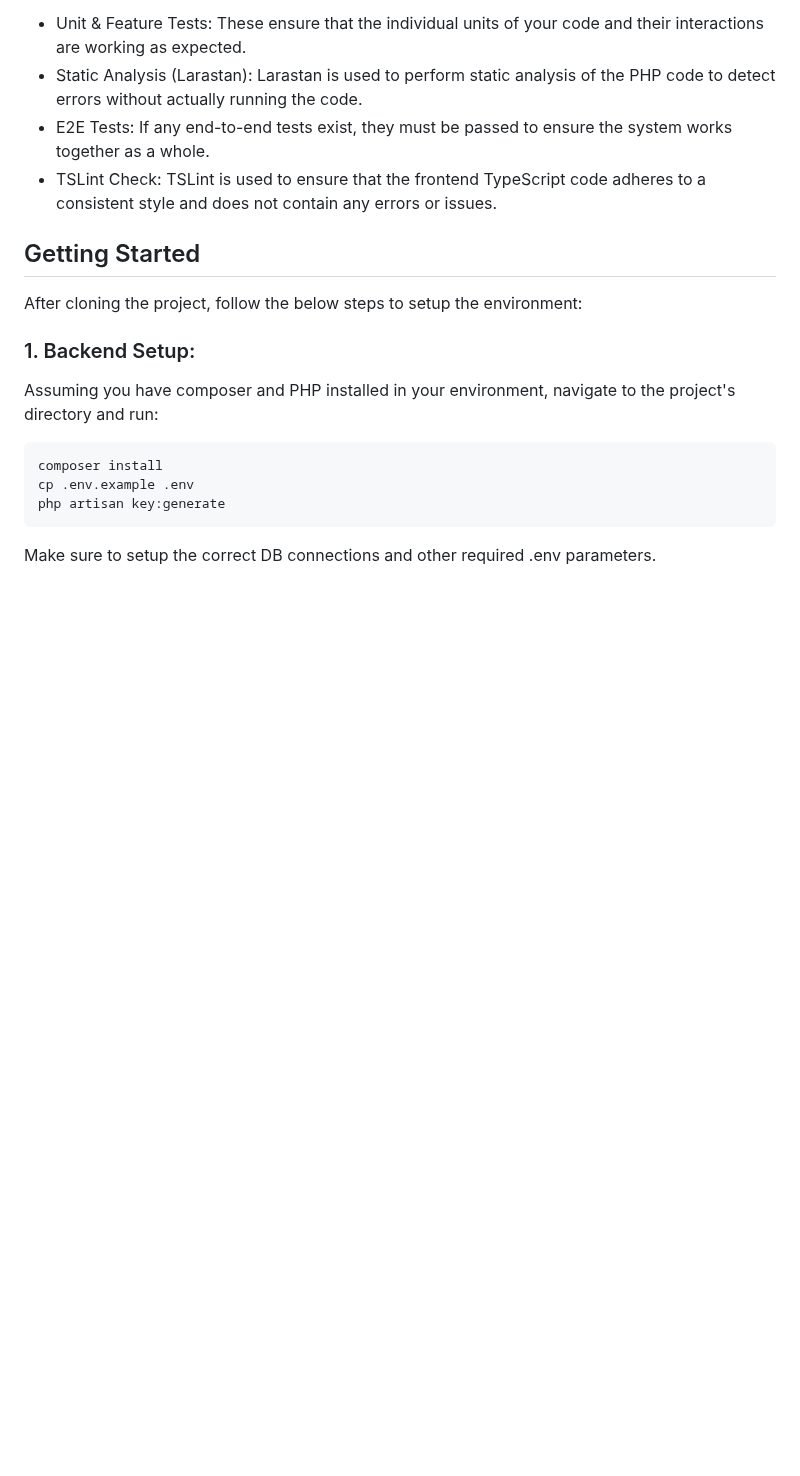
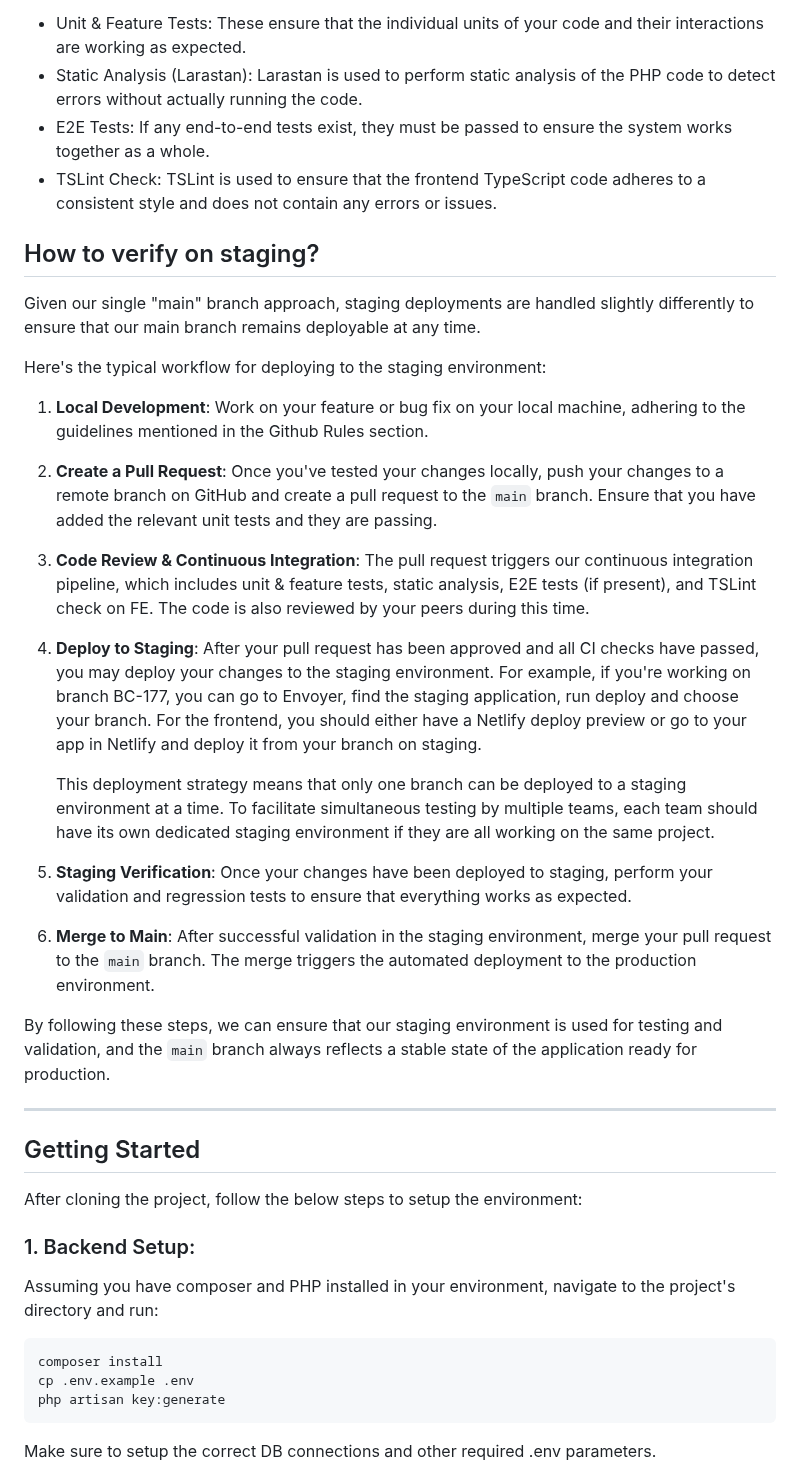
Before and after one commit to BinarCode/binarcode-boilerplate, a Markdown page: README.md, the part around one of its changes. GitHub-like rendering; blank space fills up the shorter version.

```diff
--- a/README.md
+++ b/README.md
@@ -71,6 +65,30 @@ To ensure the reliability and stability of the `main` branch, we have a set of C
 - Static Analysis (Larastan): Larastan is used to perform static analysis of the PHP code to detect errors without actually running the code.
 - E2E Tests: If any end-to-end tests exist, they must be passed to ensure the system works together as a whole.
 - TSLint Check: TSLint is used to ensure that the frontend TypeScript code adheres to a consistent style and does not contain any errors or issues.
+
+## How to verify on staging?
+
+Given our single "main" branch approach, staging deployments are handled slightly differently to ensure that our main branch remains deployable at any time.
+
+Here's the typical workflow for deploying to the staging environment:
+
+1. **Local Development**: Work on your feature or bug fix on your local machine, adhering to the guidelines mentioned in the Github Rules section.
+
+2. **Create a Pull Request**: Once you've tested your changes locally, push your changes to a remote branch on GitHub and create a pull request to the `main` branch. Ensure that you have added the relevant unit tests and they are passing.
+
+3. **Code Review & Continuous Integration**: The pull request triggers our continuous integration pipeline, which includes unit & feature tests, static analysis, E2E tests (if present), and TSLint check on FE. The code is also reviewed by your peers during this time.
+
+4. **Deploy to Staging**: After your pull request has been approved and all CI checks have passed, you may deploy your changes to the staging environment. For example, if you're working on branch BC-177, you can go to Envoyer, find the staging application, run deploy and choose your branch. For the frontend, you should either have a Netlify deploy preview or go to your app in Netlify and deploy it from your branch on staging.
+
+    This deployment strategy means that only one branch can be deployed to a staging environment at a time. To facilitate simultaneous testing by multiple teams, each team should have its own dedicated staging environment if they are all working on the same project.
+
+5. **Staging Verification**: Once your changes have been deployed to staging, perform your validation and regression tests to ensure that everything works as expected.
+
+6. **Merge to Main**: After successful validation in the staging environment, merge your pull request to the `main` branch. The merge triggers the automated deployment to the production environment.
+
+By following these steps, we can ensure that our staging environment is used for testing and validation, and the `main` branch always reflects a stable state of the application ready for production.
+
+----
 
 ## Getting Started
 
```
Also changed, not shown: other parts of README.md (+2 -8 lines).
